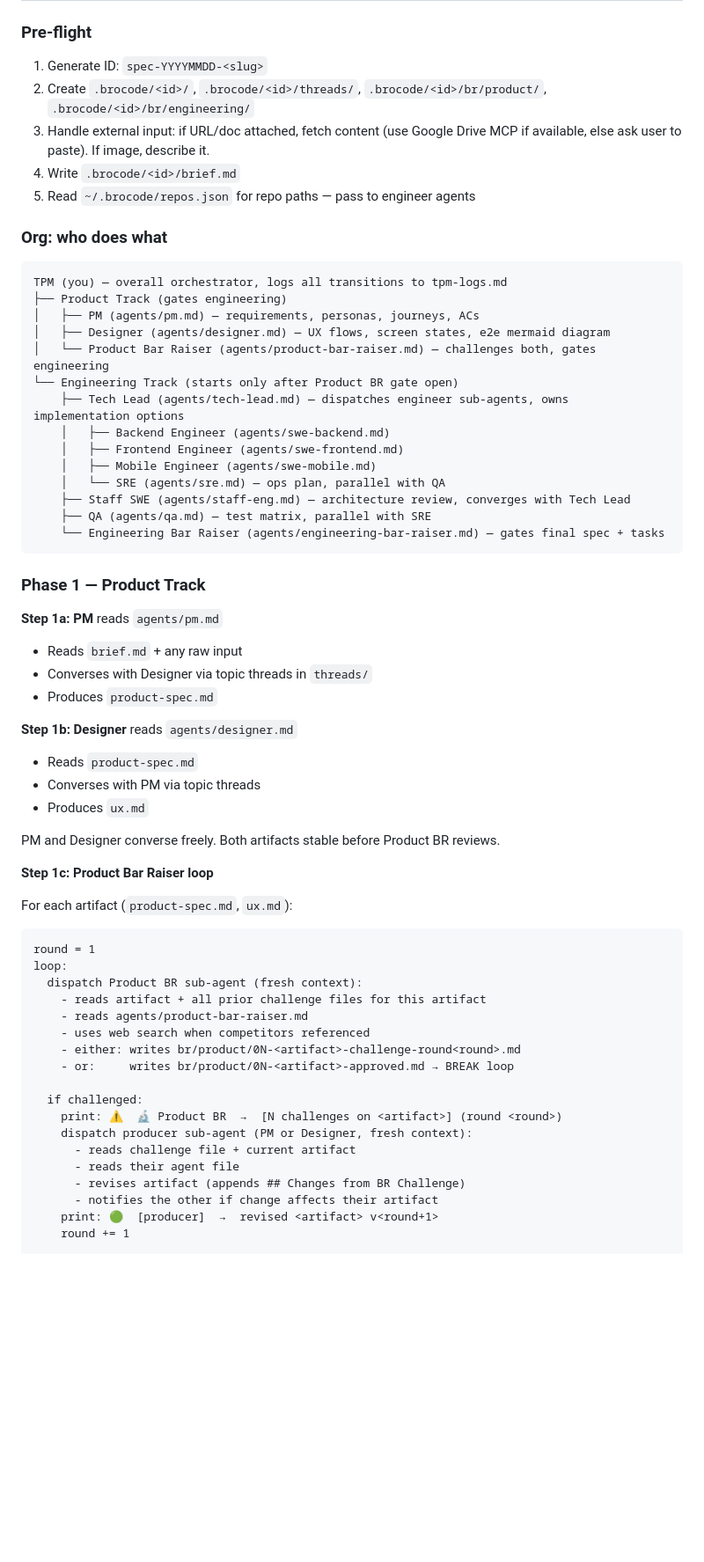
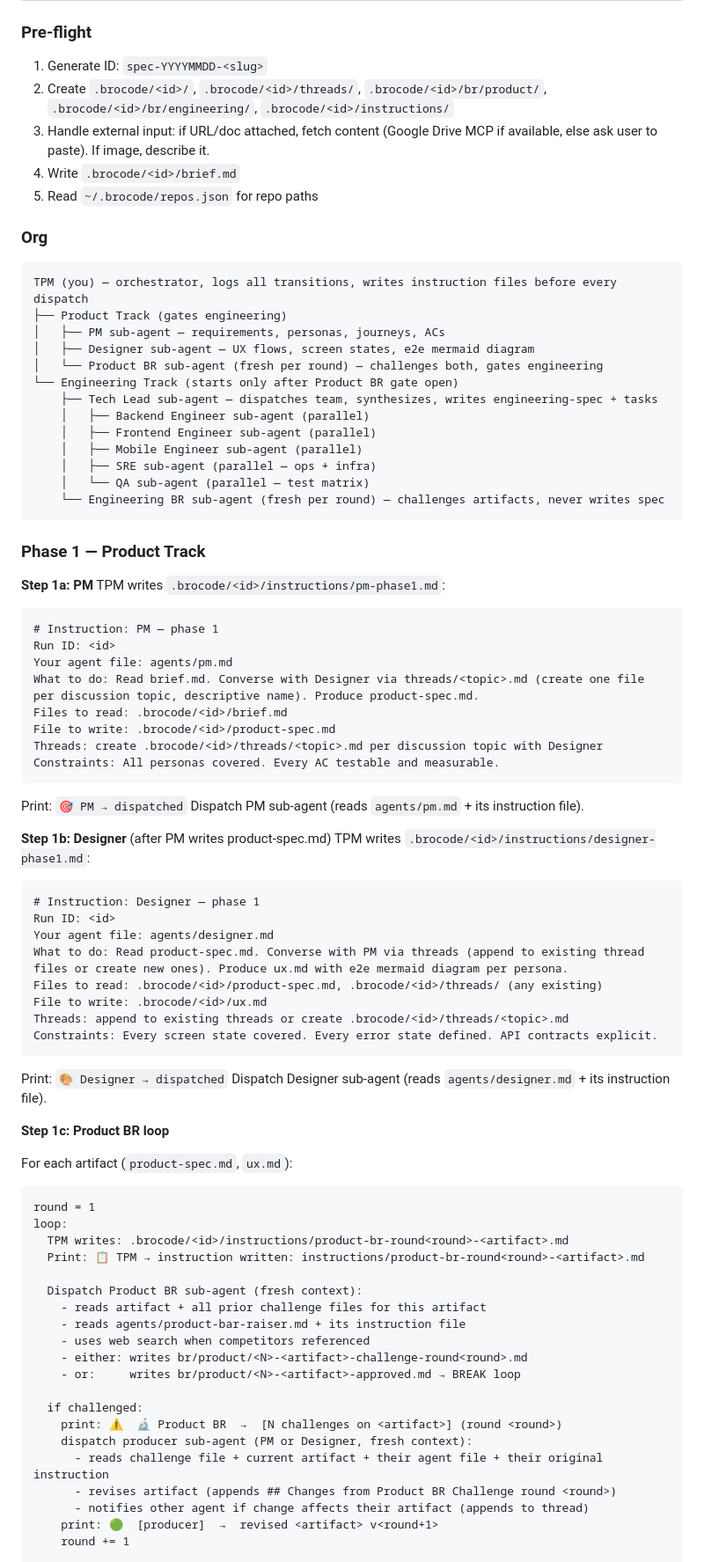
Before and after one commit to im-adarsh/brocode, a Markdown page: commands/brocode.md, the part around one of its changes. Shown at 88% size. GitHub-like rendering; blank space fills up the shorter version.

````diff
--- a/commands/brocode.md
+++ b/commands/brocode.md
@@ -299,63 +299,82 @@ Print: `✅ Eng BR → engineering-spec.md APPROVED`
 
 ### Pre-flight
 1. Generate ID: `spec-YYYYMMDD-<slug>`
-2. Create `.brocode/<id>/`, `.brocode/<id>/threads/`, `.brocode/<id>/br/product/`, `.brocode/<id>/br/engineering/`
-3. Handle external input: if URL/doc attached, fetch content (use Google Drive MCP if available, else ask user to paste). If image, describe it.
+2. Create `.brocode/<id>/`, `.brocode/<id>/threads/`, `.brocode/<id>/br/product/`, `.brocode/<id>/br/engineering/`, `.brocode/<id>/instructions/`
+3. Handle external input: if URL/doc attached, fetch content (Google Drive MCP if available, else ask user to paste). If image, describe it.
 4. Write `.brocode/<id>/brief.md`
-5. Read `~/.brocode/repos.json` for repo paths — pass to engineer agents
+5. Read `~/.brocode/repos.json` for repo paths
 
-### Org: who does what
+### Org
 ```
-TPM (you) — overall orchestrator, logs all transitions to tpm-logs.md
+TPM (you) — orchestrator, logs all transitions, writes instruction files before every dispatch
 ├── Product Track (gates engineering)
-│   ├── PM (agents/pm.md) — requirements, personas, journeys, ACs
-│   ├── Designer (agents/designer.md) — UX flows, screen states, e2e mermaid diagram
-│   └── Product Bar Raiser (agents/product-bar-raiser.md) — challenges both, gates engineering
+│   ├── PM sub-agent — requirements, personas, journeys, ACs
+│   ├── Designer sub-agent — UX flows, screen states, e2e mermaid diagram
+│   └── Product BR sub-agent (fresh per round) — challenges both, gates engineering
 └── Engineering Track (starts only after Product BR gate open)
-    ├── Tech Lead (agents/tech-lead.md) — dispatches engineer sub-agents, owns implementation options
-    │   ├── Backend Engineer (agents/swe-backend.md)
-    │   ├── Frontend Engineer (agents/swe-frontend.md)
-    │   ├── Mobile Engineer (agents/swe-mobile.md)
-    │   └── SRE (agents/sre.md) — ops plan, parallel with QA
-    ├── Staff SWE (agents/staff-eng.md) — architecture review, converges with Tech Lead
-    ├── QA (agents/qa.md) — test matrix, parallel with SRE
-    └── Engineering Bar Raiser (agents/engineering-bar-raiser.md) — gates final spec + tasks
+    ├── Tech Lead sub-agent — dispatches team, synthesizes, writes engineering-spec + tasks
+    │   ├── Backend Engineer sub-agent (parallel)
+    │   ├── Frontend Engineer sub-agent (parallel)
+    │   ├── Mobile Engineer sub-agent (parallel)
+    │   ├── SRE sub-agent (parallel — ops + infra)
+    │   └── QA sub-agent (parallel — test matrix)
+    └── Engineering BR sub-agent (fresh per round) — challenges artifacts, never writes spec
 ```
 
 ### Phase 1 — Product Track
-**Step 1a: PM** reads `agents/pm.md`
-- Reads `brief.md` + any raw input
-- Converses with Designer via topic threads in `threads/`
-- Produces `product-spec.md`
 
-**Step 1b: Designer** reads `agents/designer.md`
-- Reads `product-spec.md`
-- Converses with PM via topic threads
-- Produces `ux.md`
+**Step 1a: PM**
+TPM writes `.brocode/<id>/instructions/pm-phase1.md`:
+```
+# Instruction: PM — phase 1
+Run ID: <id>
+Your agent file: agents/pm.md
+What to do: Read brief.md. Converse with Designer via threads/<topic>.md (create one file per discussion topic, descriptive name). Produce product-spec.md.
+Files to read: .brocode/<id>/brief.md
+File to write: .brocode/<id>/product-spec.md
+Threads: create .brocode/<id>/threads/<topic>.md per discussion topic with Designer
+Constraints: All personas covered. Every AC testable and measurable.
+```
+Print: `🎯 PM → dispatched`
+Dispatch PM sub-agent (reads `agents/pm.md` + its instruction file).
 
-PM and Designer converse freely. Both artifacts stable before Product BR reviews.
+**Step 1b: Designer** (after PM writes product-spec.md)
+TPM writes `.brocode/<id>/instructions/designer-phase1.md`:
+```
+# Instruction: Designer — phase 1
+Run ID: <id>
+Your agent file: agents/designer.md
+What to do: Read product-spec.md. Converse with PM via threads (append to existing thread files or create new ones). Produce ux.md with e2e mermaid diagram per persona.
+Files to read: .brocode/<id>/product-spec.md, .brocode/<id>/threads/ (any existing)
+File to write: .brocode/<id>/ux.md
+Threads: append to existing threads or create .brocode/<id>/threads/<topic>.md
+Constraints: Every screen state covered. Every error state defined. API contracts explicit.
+```
+Print: `🎨 Designer → dispatched`
+Dispatch Designer sub-agent (reads `agents/designer.md` + its instruction file).
 
-**Step 1c: Product Bar Raiser loop**
+**Step 1c: Product BR loop**
 
 For each artifact (`product-spec.md`, `ux.md`):
-
 ```
 round = 1
 loop:
-  dispatch Product BR sub-agent (fresh context):
+  TPM writes: .brocode/<id>/instructions/product-br-round<round>-<artifact>.md
+  Print: 📋 TPM → instruction written: instructions/product-br-round<round>-<artifact>.md
+
+  Dispatch Product BR sub-agent (fresh context):
     - reads artifact + all prior challenge files for this artifact
-    - reads agents/product-bar-raiser.md
+    - reads agents/product-bar-raiser.md + its instruction file
     - uses web search when competitors referenced
-    - either: writes br/product/0N-<artifact>-challenge-round<round>.md
-    - or:     writes br/product/0N-<artifact>-approved.md → BREAK loop
+    - either: writes br/product/<N>-<artifact>-challenge-round<round>.md
+    - or:     writes br/product/<N>-<artifact>-approved.md → BREAK loop
 
   if challenged:
     print: ⚠️  🔬 Product BR  →  [N challenges on <artifact>] (round <round>)
     dispatch producer sub-agent (PM or Designer, fresh context):
-      - reads challenge file + current artifact
-      - reads their agent file
-      - revises artifact (appends ## Changes from BR Challenge)
-      - notifies the other if change affects their artifact
+      - reads challenge file + current artifact + their agent file + their original instruction
+      - revises artifact (appends ## Changes from Product BR Challenge round <round>)
+      - notifies other agent if change affects their artifact (appends to thread)
     print: 🟢  [producer]  →  revised <artifact> v<round+1>
     round += 1
 
````
Also changed, not shown: other parts of commands/brocode.md (+77 -32 lines).
